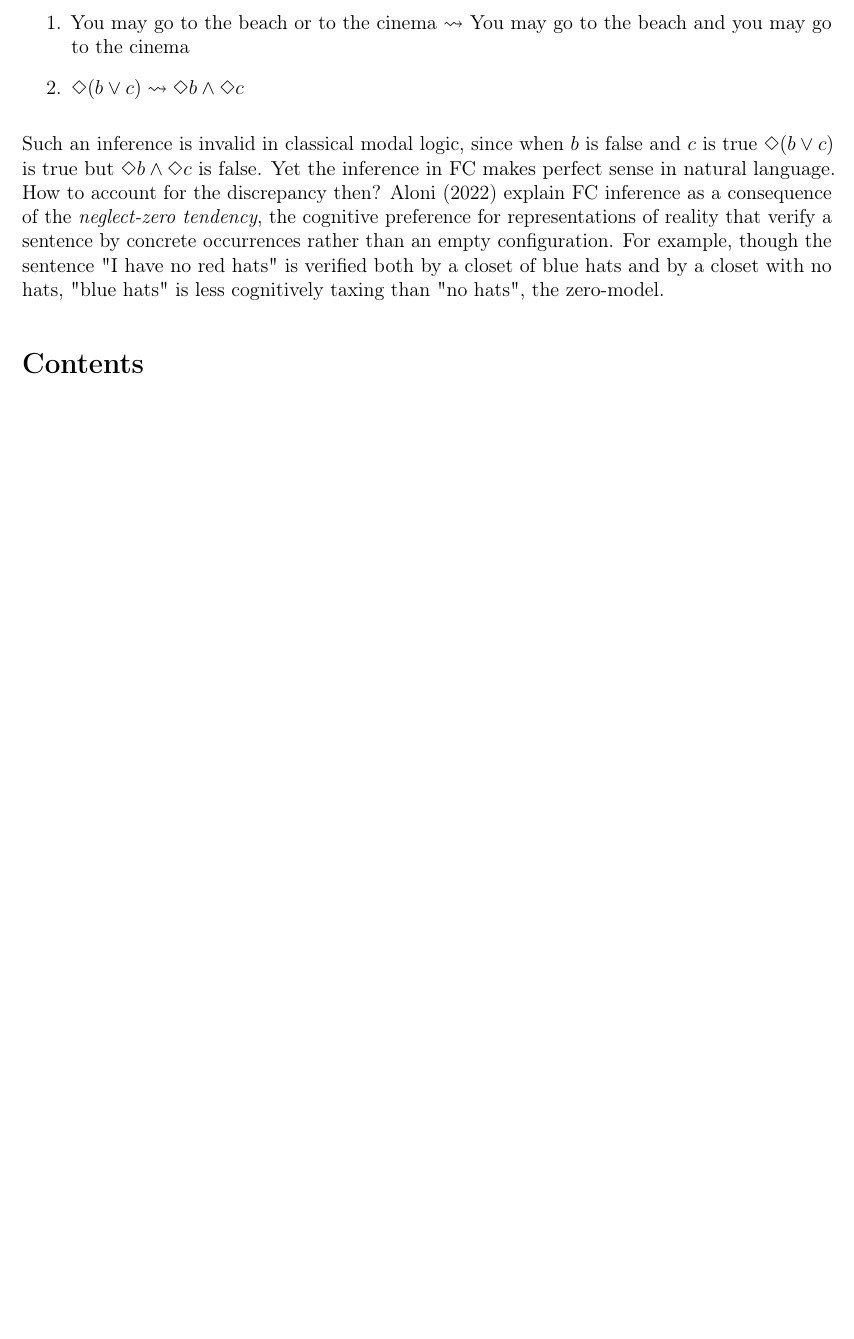
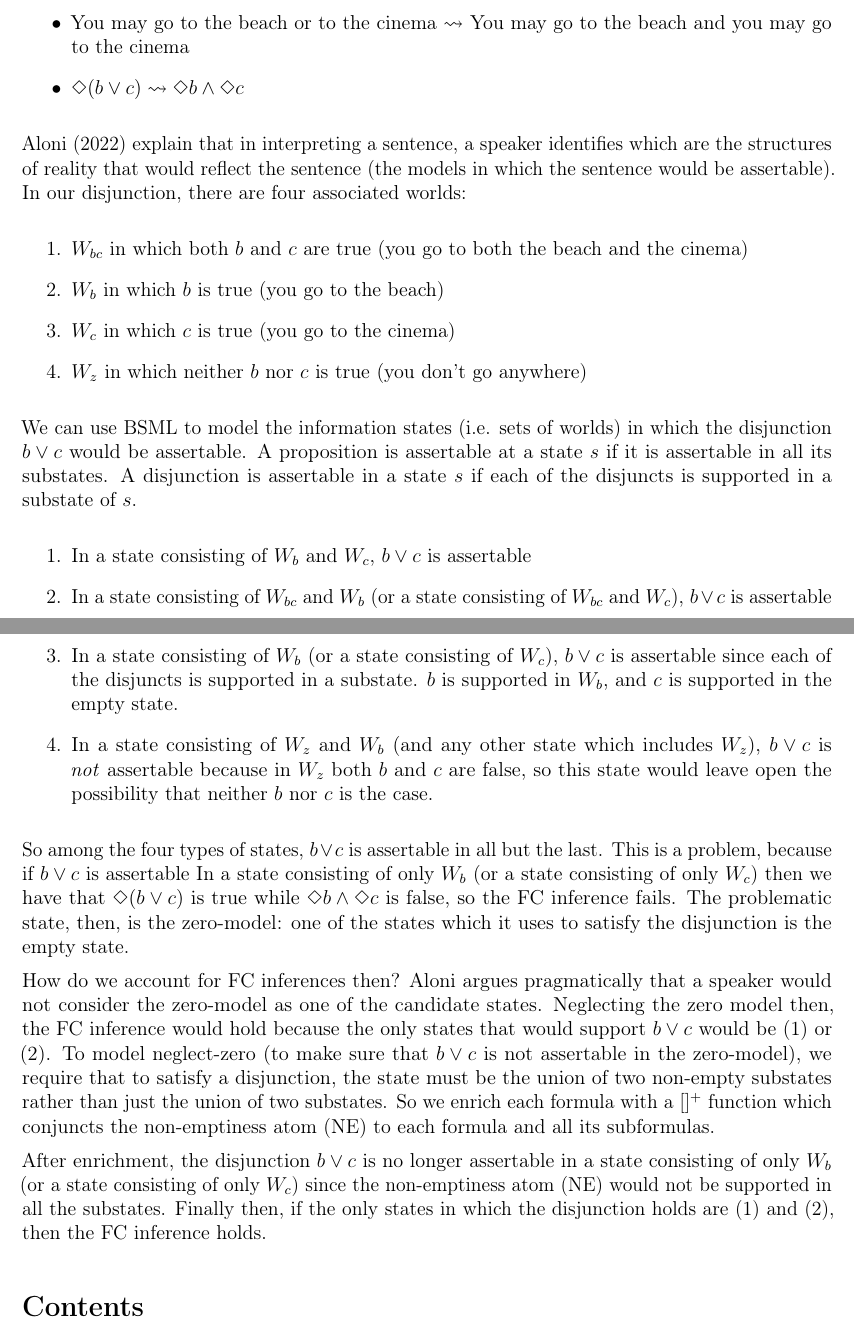
Before and after one commit to TizianoCoroneo/BSML, a LaTeX paper (report.tex): part of page 1 of 2 before the commit and two parts of pages 1 and 2 of 3 after it, the two joined at a grey line, cut so that both start at the same text, the shorter picture padded with empty space. Compiled offline with pdfLaTeX.

Commit message:
more writing

```diff
--- a/report.tex
+++ b/report.tex
@@ -22,19 +22,55 @@ Free-Choice (\textit{FC}) inferences are instances of conjunctive meaning being
 derived from a disjunctive sentence. In the following example, a modalized disjunction yields
 a conjunction of modals.
 
-\begin{enumerate}
+\begin{itemize}
 \item You may go to the beach or to the cinema $\rightsquigarrow$ You may go to the beach
  and you may go to the cinema
 \item $\Diamond(b\vee c)\rightsquigarrow\Diamond b \wedge \Diamond c$
+\end{itemize}
+
+Aloni (2022) explain that in interpreting a sentence, a speaker identifies which are the structures of
+reality that would reflect the sentence (the models in which the sentence would be assertable).
+In our disjunction, there are four associated worlds:
+
+\begin{enumerate}
+\item $W_{bc}$ in which both $b$ and $c$ are true (you go to both the beach and the cinema)
+\item $W_b$ in which $b$ is true (you go to the beach)
+\item $W_c$ in which $c$ is true (you go to the cinema)
+\item $W_z$ in which neither $b$ nor $c$ is true (you don't go anywhere)
 \end{enumerate}
 
+We can use BSML to model the information states (i.e. sets of worlds) in which the disjunction $b\vee c$
+would be assertable. A proposition is assertable at a state $s$ if it is assertable in all its substates.
+A disjunction is assertable in a state $s$ if each of the disjuncts is supported in a substate of $s$.
 
-Such an inference is invalid in classical modal logic, since when $b$ is false and $c$ is true $\Diamond(b\vee c)$ is true but
-$\Diamond b \wedge \Diamond c$ is false. Yet the inference in FC makes perfect sense in natural language. How
-to account for the discrepancy then? Aloni (2022) explain FC inference as a consequence of the \textit{neglect-zero tendency},
-the cognitive preference for representations of reality that verify a sentence by concrete occurrences rather
-than an empty configuration. For example, though the sentence "I have no red hats" is verified both by a closet
-of blue hats and by a closet with no hats, "blue hats" is less cognitively taxing than "no hats", the zero-model.
+\begin{enumerate}
+\item In a state consisting of $W_b$ and $W_c$, $b\vee c$ is assertable
+\item In a state consisting of $W_{bc}$ and $W_b$ (or a state consisting of $W_{bc}$ and $W_c$),
+$b\vee c$ is assertable
+\item In a state consisting of $W_b$ (or a state consisting of $W_c$), $b\vee c$ is assertable since each of the
+disjuncts is supported in a substate. $b$ is supported in $W_b$, and $c$ is supported in the empty state.
+\item In a state consisting of $W_z$ and $W_b$ (and any other state which includes $W_z$), $b\vee c$ is
+\textit{not} assertable because in $W_z$ both $b$ and $c$ are false, so this state would leave open the
+possibility that neither $b$ nor $c$ is the case.
+\end{enumerate}
+
+So among the four types of states, $b\vee c$ is assertable in all but the last. This is a problem, because if
+$b\vee c$ is assertable In a state consisting of only $W_b$ (or a state consisting of only $W_c$) then we have
+that $\Diamond(b\vee c)$ is true while $\Diamond b \wedge \Diamond c$ is false, so the FC inference fails. The
+problematic state, then, is the zero-model: one of the states which it uses to satisfy the disjunction is the
+empty state.
+
+How do we account for FC inferences then? Aloni argues pragmatically that a speaker would not consider the
+zero-model as one of the candidate states. Neglecting the zero model then, the FC inference would hold
+because the only states that would support $b\vee c$ would be (1) or (2). To model neglect-zero (to make
+sure that $b\vee c$ is not assertable in the zero-model), we require that to satisfy a disjunction, the state
+must be the union of two non-empty substates rather than just the union of two substates. So we enrich each
+formula with a $[]^+$ function which conjuncts the non-emptiness atom (NE) to each formula and all its
+subformulas.
+
+After enrichment, the disjunction $b\vee c$ is no longer assertable in a state consisting of only $W_b$
+(or a state consisting of only $W_c$) since the non-emptiness atom (NE) would not be supported in all the substates.
+Finally then, if the only states in which the disjunction holds are (1) and (2), then the FC inference holds.
 
 \tableofcontents
 
```
Also changed, not shown: report.pdf.
